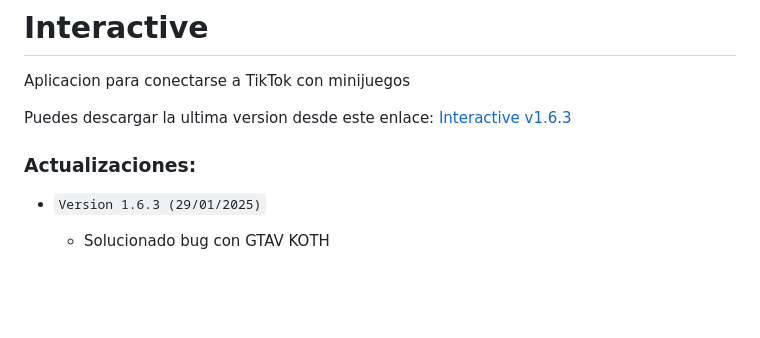
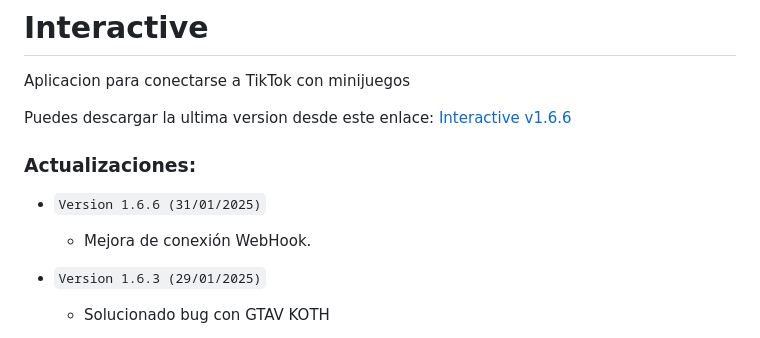
Before and after one commit to Deianblaz/interactive, a Markdown page: README.md, the part around the change. GitHub-like rendering; blank space fills up the shorter version.

Commit message:
Interactive v0.1.9

```diff
--- a/README.md
+++ b/README.md
@@ -1,9 +1,12 @@
 # Interactive
 Aplicacion para conectarse a TikTok con minijuegos
 
-Puedes descargar la ultima version desde este enlace: [Interactive v1.6.3](https://github.com/Deianblaz/InteractiveApp/releases/download/v1.6.3/interactive-1.6.3-setup.exe)
+Puedes descargar la ultima version desde este enlace: [Interactive v1.6.6](https://github.com/Deianblaz/InteractiveApp/releases/download/v1.6.6/interactive-1.6.6-setup.exe)
 
 ### Actualizaciones:
+- `Version 1.6.6 (31/01/2025)`
+  - Mejora de conexión WebHook.
+
 - `Version 1.6.3 (29/01/2025)`
   - Solucionado bug con GTAV KOTH
 
```
